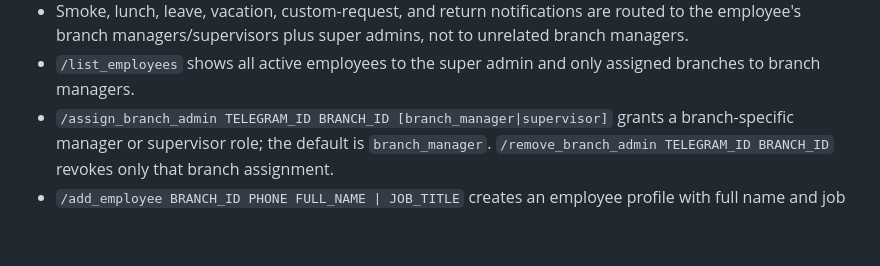
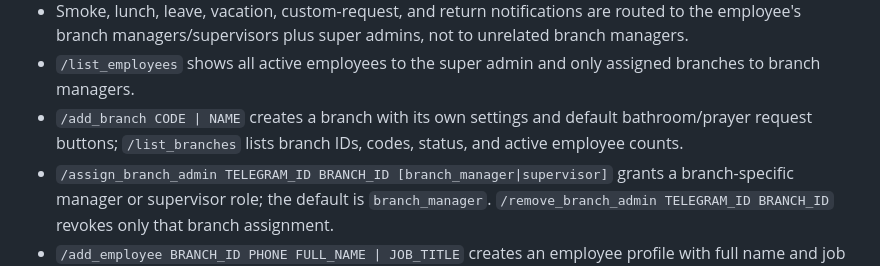
Before and after one commit to mohammadqazzaz10/employee-bot, a Markdown page: DEPLOYMENT.md, the part around the change. Rendered like a GitHub page; blank space fills up the shorter version.

Commit message:
Document super-admin branch creation and listing commands

```diff
--- a/DEPLOYMENT.md
+++ b/DEPLOYMENT.md
@@ -73,6 +73,7 @@ Application-level branch controls are now implemented in the development branch
 - Standard and custom request approvals are checked against the employee's branch; the final decision SQL repeats the authorization condition atomically.
 - Smoke, lunch, leave, vacation, custom-request, and return notifications are routed to the employee's branch managers/supervisors plus super admins, not to unrelated branch managers.
 - `/list_employees` shows all active employees to the super admin and only assigned branches to branch managers.
+- `/add_branch CODE | NAME` creates a branch with its own settings and default bathroom/prayer request buttons; `/list_branches` lists branch IDs, codes, status, and active employee counts.
 - `/assign_branch_admin TELEGRAM_ID BRANCH_ID [branch_manager|supervisor]` grants a branch-specific manager or supervisor role; the default is `branch_manager`. `/remove_branch_admin TELEGRAM_ID BRANCH_ID` revokes only that branch assignment.
 - `/add_employee BRANCH_ID PHONE FULL_NAME | JOB_TITLE` creates an employee profile with full name and job title in the selected active branch. The super admin can choose any active branch; a branch manager or supervisor can add employees only to a branch assigned to that account. Authorization is checked and locked inside the database transaction.
 - Employee deactivation and administrator management remain super-admin-only; employee deactivation is currently performed by phone number and retains historical records.
```
